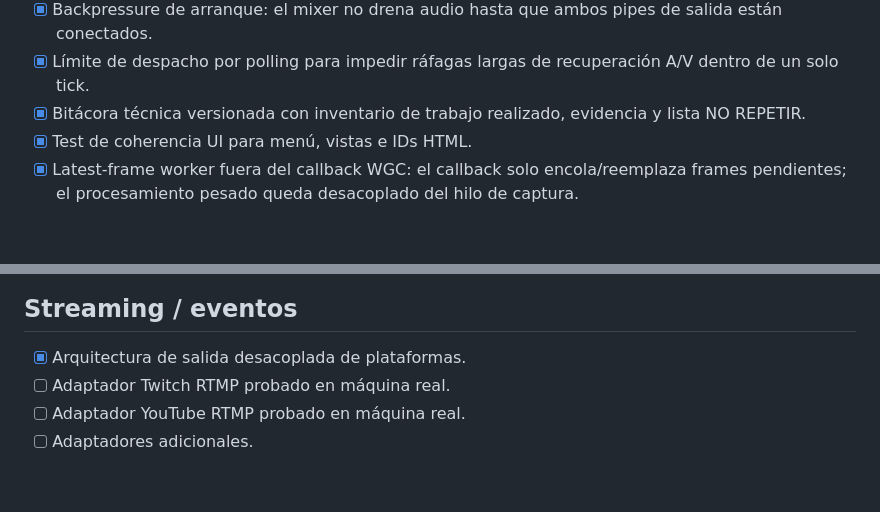
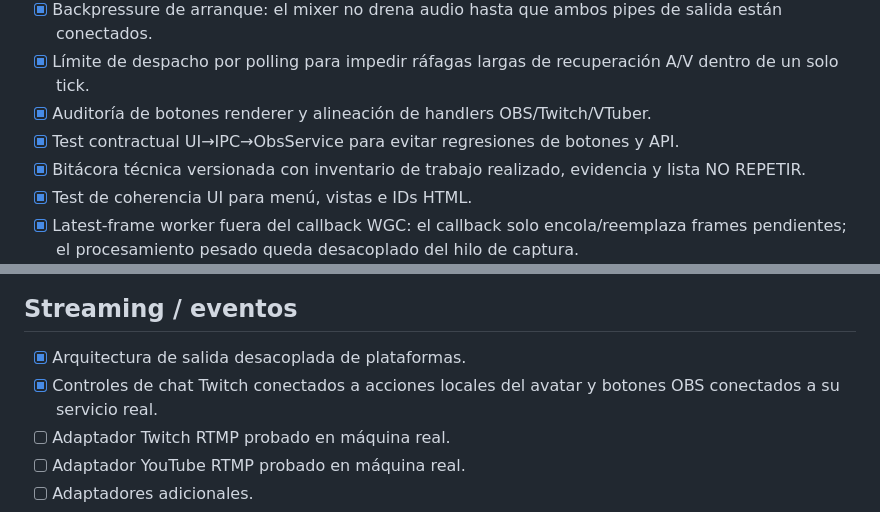
Before and after one commit to araragijona-coder/vtuber-cari, a Markdown page: experimental/studio/PROJECT_STATUS.md, 2 parts joined by grey strips. Drawn GitHub-style; blank space fills up the shorter version.

Commit message:
docs(status): record completed UI action wiring

```diff
--- a/experimental/studio/PROJECT_STATUS.md
+++ b/experimental/studio/PROJECT_STATUS.md
@@ -32,6 +32,8 @@
 - [x] Reset de retry por nueva sesión manual, conservando intentos durante reconexiones automáticas.
 - [x] Backpressure de arranque: el mixer no drena audio hasta que ambos pipes de salida están conectados.
 - [x] Límite de despacho por polling para impedir ráfagas largas de recuperación A/V dentro de un solo tick.
+- [x] Auditoría de botones renderer y alineación de handlers OBS/Twitch/VTuber.
+- [x] Test contractual UI→IPC→ObsService para evitar regresiones de botones y API.
 - [x] Bitácora técnica versionada con inventario de trabajo realizado, evidencia y lista NO REPETIR.
 - [x] Test de coherencia UI para menú, vistas e IDs HTML.
 - [x] Latest-frame worker fuera del callback WGC: el callback solo encola/reemplaza frames pendientes; el procesamiento pesado queda desacoplado del hilo de captura.
@@ -114,6 +116,7 @@
 ## Streaming / eventos
 
 - [x] Arquitectura de salida desacoplada de plataformas.
+- [x] Controles de chat Twitch conectados a acciones locales del avatar y botones OBS conectados a su servicio real.
 - [ ] Adaptador Twitch RTMP probado en máquina real.
 - [ ] Adaptador YouTube RTMP probado en máquina real.
 - [ ] Adaptadores adicionales.
```
